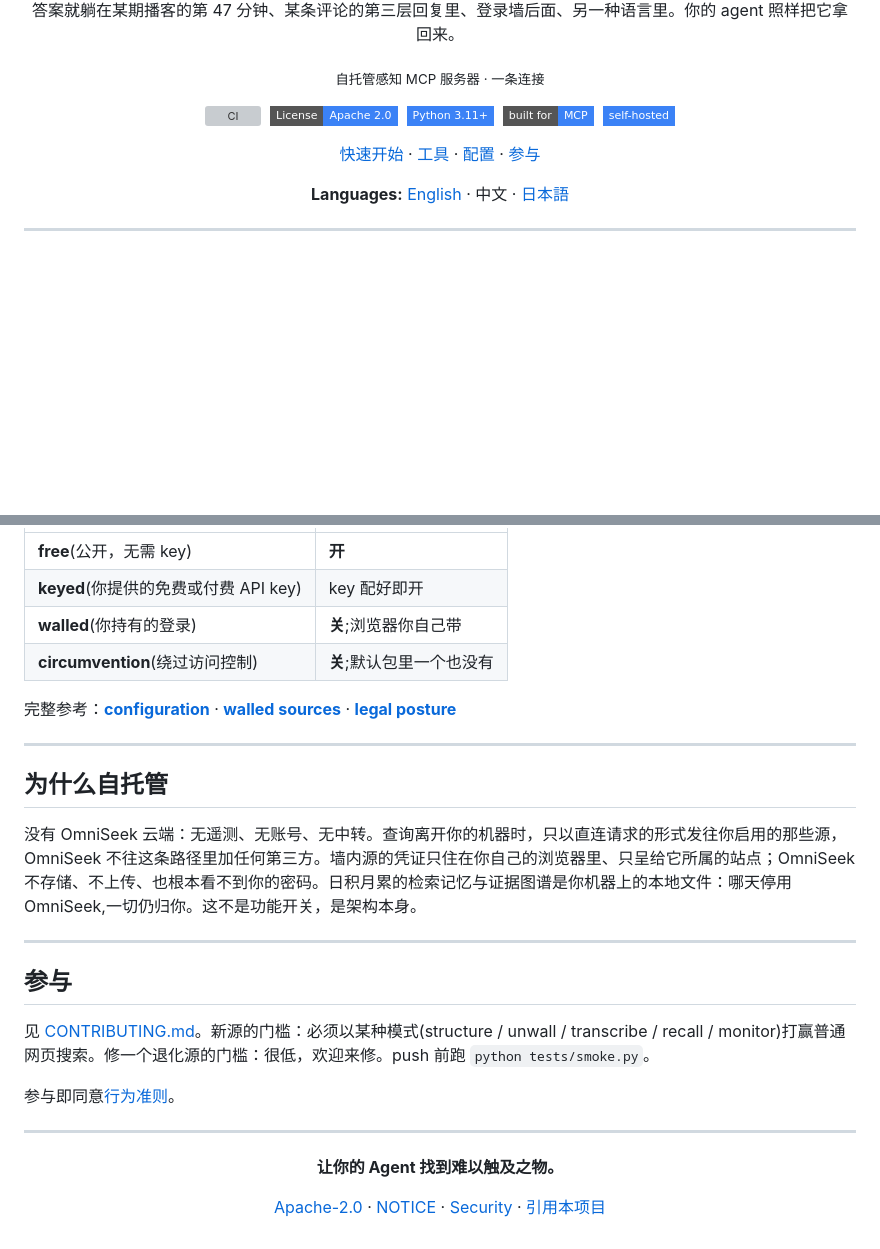
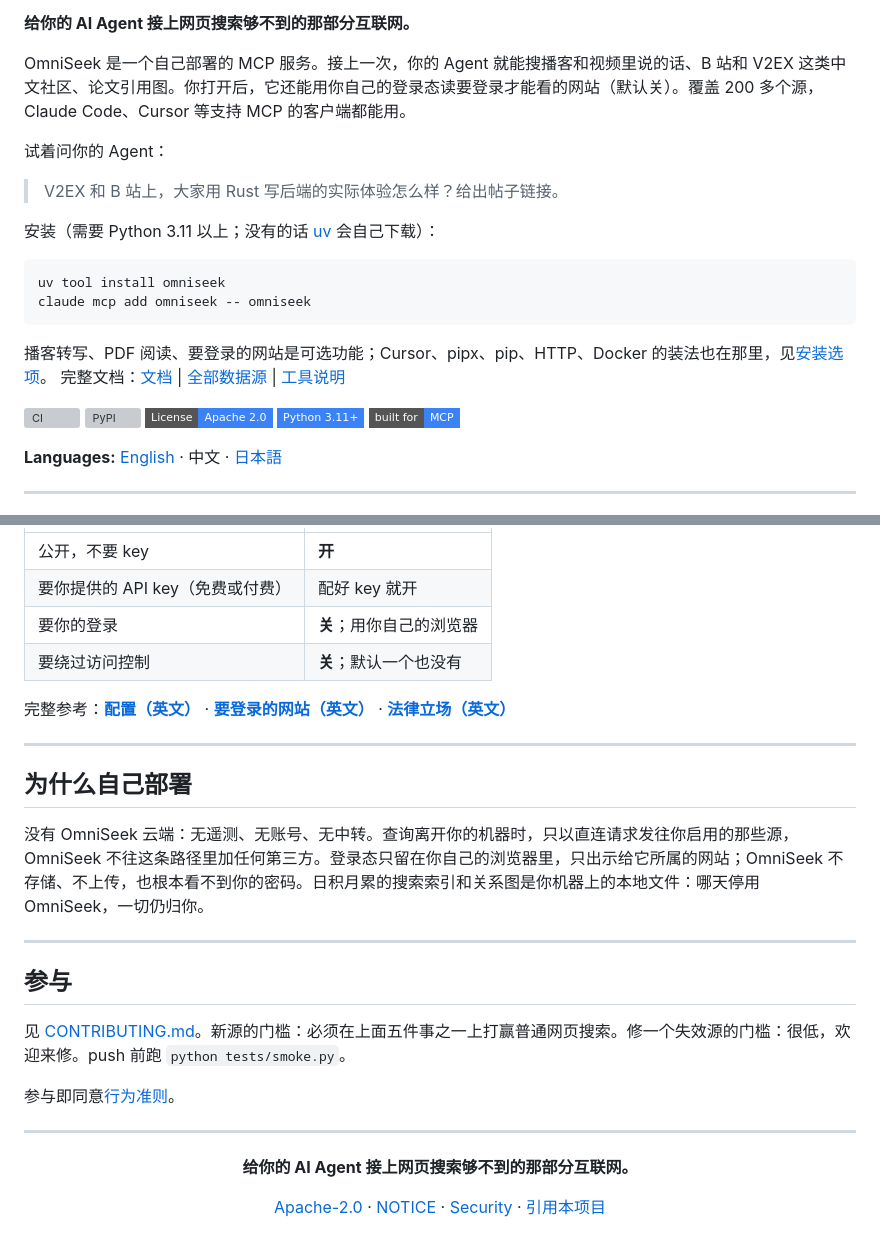
Before and after one commit to Battam1111/omniseek, a Markdown page: docs/i18n/README_zh.md, 2 parts joined by grey strips. Drawn GitHub-style; badges without logos; blank space fills up the shorter version; grey boxes are pictures that could not be loaded.

````diff
--- a/docs/i18n/README_zh.md
+++ b/docs/i18n/README_zh.md
@@ -7,15 +6,23 @@
 
-答案就躺在某期播客的第 47 分钟、某条评论的第三层回复里、登录墙后面、另一种语言里。你的 agent 照样把它拿回来。
+**给你的 AI Agent 接上网页搜索够不到的那部分互联网。**
 
-<sub>自托管感知 MCP 服务器 · 一条连接</sub>
+OmniSeek 是一个自己部署的 MCP 服务。接上一次，你的 Agent 就能搜播客和视频里说的话、B 站和 V2EX 这类中文社区、论文引用图。你打开后，它还能用你自己的登录态读要登录才能看的网站（默认关）。覆盖 200 多个源，Claude Code、Cursor 等支持 MCP 的客户端都能用。
 
-[![CI](https://github.com/Battam1111/omniseek/actions/workflows/ci.yml/badge.svg)](https://github.com/Battam1111/omniseek/actions/workflows/ci.yml)
-&nbsp;[![License](https://img.shields.io/badge/License-Apache_2.0-3B82F6?style=flat-square)](../../LICENSE)
-&nbsp;![Python](https://img.shields.io/badge/Python_3.11+-3B82F6?style=flat-square)
-&nbsp;![Built for MCP](https://img.shields.io/badge/built_for-MCP-3B82F6?style=flat-square)
-&nbsp;![Self-hosted](https://img.shields.io/badge/self--hosted-3B82F6?style=flat-square)
+试着问你的 Agent：
 
-[快速开始](#快速开始) · [工具](#工具) · [配置](#配置) · [参与](#参与)
+> V2EX 和 B 站上，大家用 Rust 写后端的实际体验怎么样？给出帖子链接。
+
+安装（需要 Python 3.11 以上；没有的话 [uv](https://docs.astral.sh/uv/) 会自己下载）：
+
+```bash
+uv tool install omniseek
+claude mcp add omniseek -- omniseek
+```
+
+播客转写、PDF 阅读、要登录的网站是可选功能；Cursor、pipx、pip、HTTP、Docker 的装法也在那里，见[安装选项](../install.zh.md)。
+完整文档：[文档](../) | [全部数据源](../sources.md) | [工具说明](../tools.md)
+
+[![CI](https://github.com/Battam1111/omniseek/actions/workflows/ci.yml/badge.svg)](https://github.com/Battam1111/omniseek/actions/workflows/ci.yml) [![PyPI](https://img.shields.io/pypi/v/omniseek?color=3B82F6&style=flat-square)](https://pypi.org/project/omniseek/) [![License](https://img.shields.io/badge/License-Apache_2.0-3B82F6?style=flat-square)](../../LICENSE) ![Python](https://img.shields.io/badge/Python_3.11+-3B82F6?style=flat-square) ![Built for MCP](https://img.shields.io/badge/built_for-MCP-3B82F6?style=flat-square)
 
 **Languages:** [English](../../README.md) · 中文 · [日本語](README_ja.md)
 
@@ -126,22 +110,22 @@ OmniSeek 是**目录优先**的：零配置时，每个无害源都开着，登
 |------|------|
-| **free**(公开，无需 key) | **开** |
-| **keyed**(你提供的免费或付费 API key) | key 配好即开 |
-| **walled**(你持有的登录) | **关**;浏览器你自己带 |
-| **circumvention**(绕过访问控制) | **关**;默认包里一个也没有 |
+| 公开，不要 key | **开** |
+| 要你提供的 API key（免费或付费） | 配好 key 就开 |
+| 要你的登录 | **关**；用你自己的浏览器 |
+| 要绕过访问控制 | **关**；默认一个也没有 |
 
-完整参考：**[configuration](../configuration.md)** · **[walled sources](../walled-sources.md)** · **[legal posture](../LEGAL-POSTURE.md)**
+完整参考：**[配置（英文）](../configuration.md)** · **[要登录的网站（英文）](../walled-sources.md)** · **[法律立场（英文）](../LEGAL-POSTURE.md)**
 
 ---
 
-## 为什么自托管
+## 为什么自己部署
 
-没有 OmniSeek 云端：无遥测、无账号、无中转。查询离开你的机器时，只以直连请求的形式发往你启用的那些源，OmniSeek 不往这条路径里加任何第三方。墙内源的凭证只住在你自己的浏览器里、只呈给它所属的站点；OmniSeek 不存储、不上传、也根本看不到你的密码。日积月累的检索记忆与证据图谱是你机器上的本地文件：哪天停用 OmniSeek,一切仍归你。这不是功能开关，是架构本身。
+没有 OmniSeek 云端：无遥测、无账号、无中转。查询离开你的机器时，只以直连请求发往你启用的那些源，OmniSeek 不往这条路径里加任何第三方。登录态只留在你自己的浏览器里，只出示给它所属的网站；OmniSeek 不存储、不上传，也根本看不到你的密码。日积月累的搜索索引和关系图是你机器上的本地文件：哪天停用 OmniSeek，一切仍归你。
 
 ---
 
 ## 参与
 
-见 [CONTRIBUTING.md](../../.github/CONTRIBUTING.md)。新源的门槛：必须以某种模式(structure / unwall / transcribe / recall / monitor)打赢普通网页搜索。修一个退化源的门槛：很低，欢迎来修。push 前跑 `python tests/smoke.py`。
+见 [CONTRIBUTING.md](../../.github/CONTRIBUTING.md)。新源的门槛：必须在上面五件事之一上打赢普通网页搜索。修一个失效源的门槛：很低，欢迎来修。push 前跑 `python tests/smoke.py`。
 
 参与即同意[行为准则](../../.github/CODE_OF_CONDUCT.md)。
 
@@ -149,7 +133,7 @@ OmniSeek 是**目录优先**的：零配置时，每个无害源都开着，登
 
 ---
 
-**让你的 Agent 找到难以触及之物。**
+**给你的 AI Agent 接上网页搜索够不到的那部分互联网。**
 
 [Apache-2.0](../../LICENSE) · [NOTICE](../../NOTICE) · [Security](../../.github/SECURITY.md) · [引用本项目](../../CITATION.cff)
 
````
Also changed, not shown: other parts of docs/i18n/README_zh.md (+43 -67 lines), README.md (+71 -93 lines), docs/i18n/README_ja.md (+21 -7 lines).
